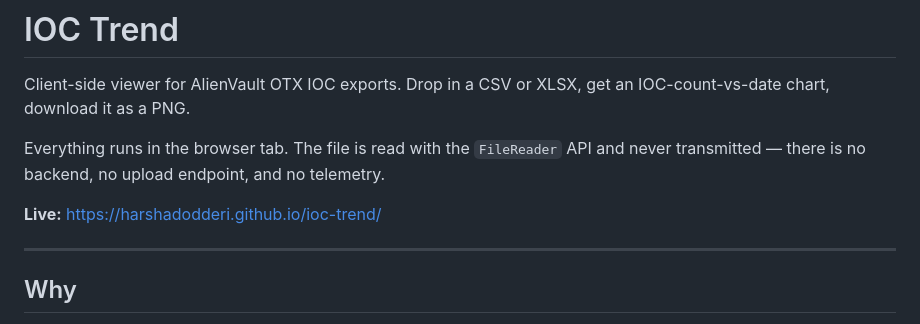
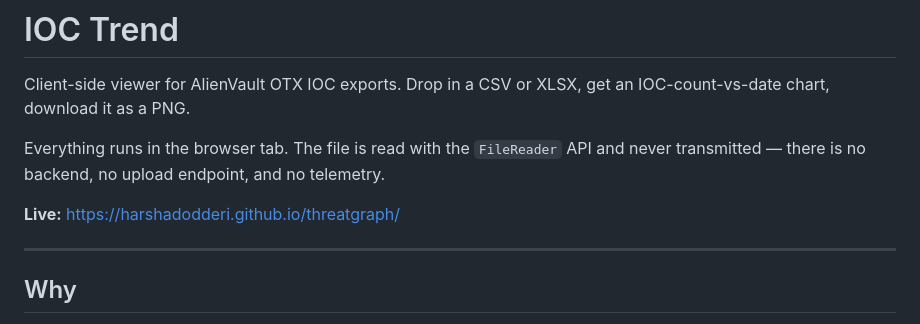
Before and after one commit to harshadodderi/threatgraph, a Markdown page: README.md, the part around the change. Rendered like a GitHub page.

Commit message:
Update live demo link in README.md

```diff
--- a/README.md
+++ b/README.md
@@ -4,7 +4,7 @@ Client-side viewer for AlienVault OTX IOC exports. Drop in a CSV or XLSX, get an
 
 Everything runs in the browser tab. The file is read with the `FileReader` API and never transmitted — there is no backend, no upload endpoint, and no telemetry.
 
-**Live:** https://harshadodderi.github.io/ioc-trend/
+**Live:** https://harshadodderi.github.io/threatgraph/
 
 ---
 
```
